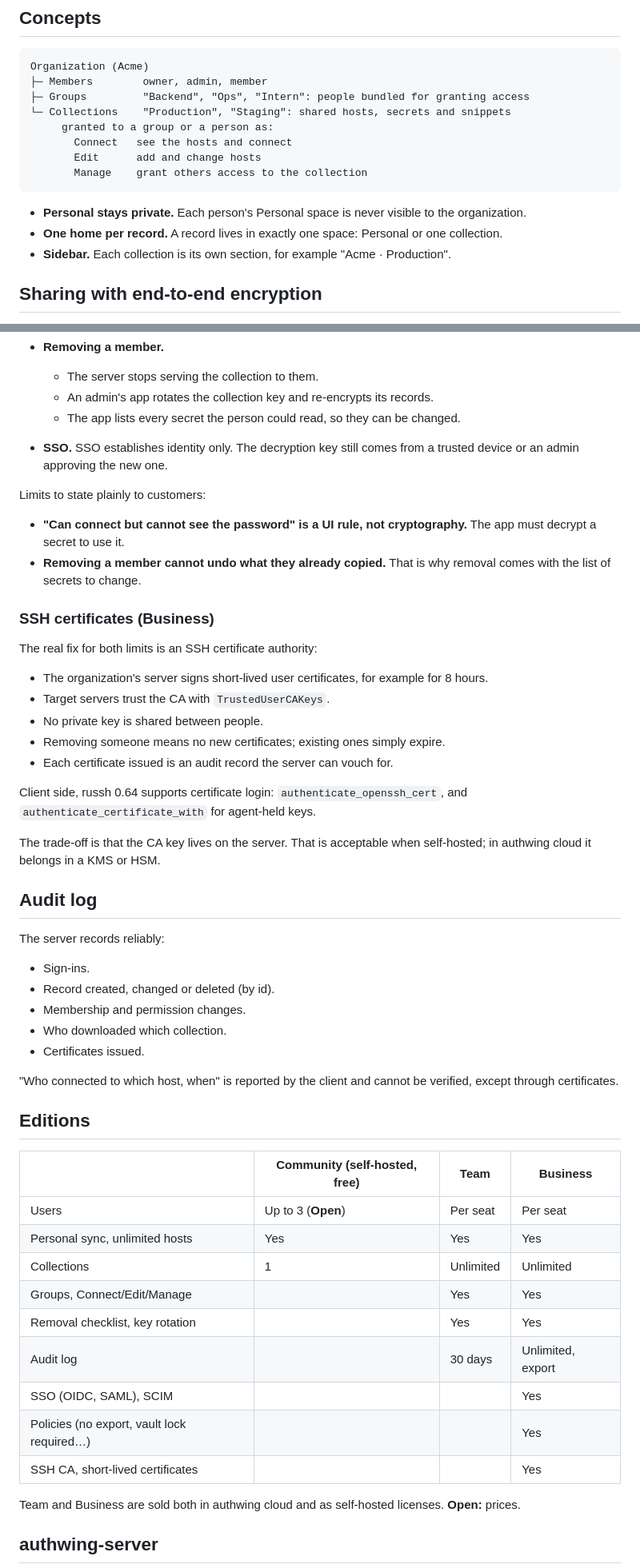
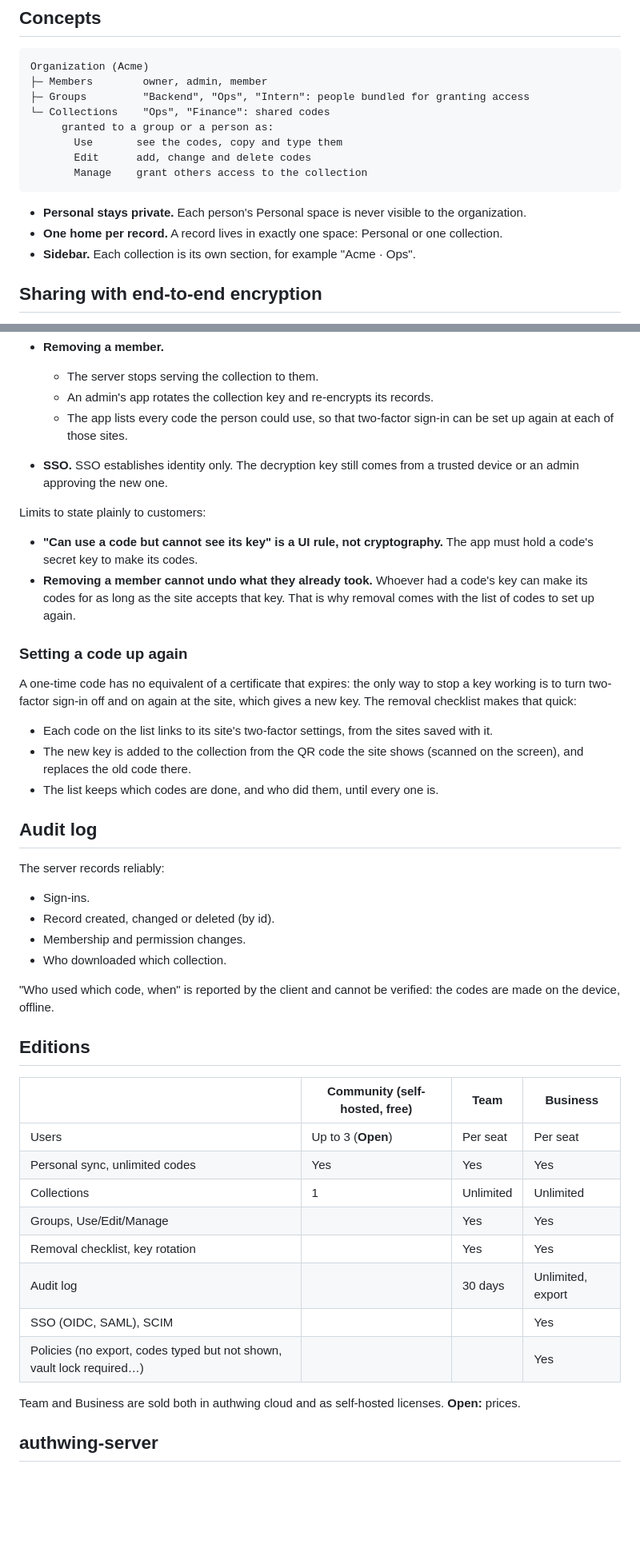
Before and after one commit to hivepaas/authwing, a Markdown page: docs/design/teams.md, 2 parts joined by grey strips. Shown at 80% size. Drawn GitHub-style; blank space fills up the shorter version.

Commit message:
docs: teams written for codes, not shellwing's hosts
The teams design was still shellwing's: collections of hosts granted as
Connect, an SSH certificate authority, unlimited hosts. Collections now
hold codes, granted as Use, Edit or Manage; removing someone lists the
codes to set up again at their sites, as a code's key has nothing like a
certificate that expires.

Co-Authored-By: Claude Opus 5.5 (1M context) <noreply@anthropic.com>

````diff
--- a/docs/design/teams.md
+++ b/docs/design/teams.md
@@ -6,10 +6,10 @@
 Organization (Acme)
 ├─ Members        owner, admin, member
 ├─ Groups         "Backend", "Ops", "Intern": people bundled for granting access
-└─ Collections    "Production", "Staging": shared hosts, secrets and snippets
+└─ Collections    "Ops", "Finance": shared codes
      granted to a group or a person as:
-       Connect   see the hosts and connect
-       Edit      add and change hosts
+       Use       see the codes, copy and type them
+       Edit      add, change and delete codes
        Manage    grant others access to the collection
 ```
 
@@ -18,7 +18,7 @@ Organization (Acme)
 - **One home per record.** A record lives in exactly one space: Personal or one
   collection.
 - **Sidebar.** Each collection is its own section, for example
-  "Acme · Production".
+  "Acme · Ops".
 
 ## Sharing with end-to-end encryption
 
@@ -35,33 +35,30 @@ pair, and each collection key is wrapped once for each member's public key.
 - **Removing a member.**
   - The server stops serving the collection to them.
   - An admin's app rotates the collection key and re-encrypts its records.
-  - The app lists every secret the person could read, so they can be changed.
+  - The app lists every code the person could use, so that two-factor
+    sign-in can be set up again at each of those sites.
 - **SSO.** SSO establishes identity only. The decryption key still comes from a
   trusted device or an admin approving the new one.
 
 Limits to state plainly to customers:
 
-- **"Can connect but cannot see the password" is a UI rule, not cryptography.**
-  The app must decrypt a secret to use it.
-- **Removing a member cannot undo what they already copied.** That is why
-  removal comes with the list of secrets to change.
+- **"Can use a code but cannot see its key" is a UI rule, not cryptography.**
+  The app must hold a code's secret key to make its codes.
+- **Removing a member cannot undo what they already took.** Whoever had a
+  code's key can make its codes for as long as the site accepts that key.
+  That is why removal comes with the list of codes to set up again.
 
-### SSH certificates (Business)
+### Setting a code up again
 
-The real fix for both limits is an SSH certificate authority:
+A one-time code has no equivalent of a certificate that expires: the only way
+to stop a key working is to turn two-factor sign-in off and on again at the
+site, which gives a new key. The removal checklist makes that quick:
 
-- The organization's server signs short-lived user certificates, for example
-  for 8 hours.
-- Target servers trust the CA with `TrustedUserCAKeys`.
-- No private key is shared between people.
-- Removing someone means no new certificates; existing ones simply expire.
-- Each certificate issued is an audit record the server can vouch for.
-
-Client side, russh 0.64 supports certificate login: `authenticate_openssh_cert`,
-and `authenticate_certificate_with` for agent-held keys.
-
-The trade-off is that the CA key lives on the server. That is acceptable when
-self-hosted; in authwing cloud it belongs in a KMS or HSM.
+- Each code on the list links to its site's two-factor settings, from the
+  sites saved with it.
+- The new key is added to the collection from the QR code the site shows
+  (scanned on the screen), and replaces the old code there.
+- The list keeps which codes are done, and who did them, until every one is.
 
 ## Audit log
 
@@ -71,24 +68,22 @@ The server records reliably:
 - Record created, changed or deleted (by id).
 - Membership and permission changes.
 - Who downloaded which collection.
-- Certificates issued.
 
-"Who connected to which host, when" is reported by the client and cannot be
-verified, except through certificates.
+"Who used which code, when" is reported by the client and cannot be verified:
+the codes are made on the device, offline.
 
 ## Editions
 
 | | Community (self-hosted, free) | Team | Business |
 | --- | --- | --- | --- |
 | Users | Up to 3 (**Open**) | Per seat | Per seat |
-| Personal sync, unlimited hosts | Yes | Yes | Yes |
+| Personal sync, unlimited codes | Yes | Yes | Yes |
 | Collections | 1 | Unlimited | Unlimited |
-| Groups, Connect/Edit/Manage | | Yes | Yes |
+| Groups, Use/Edit/Manage | | Yes | Yes |
 | Removal checklist, key rotation | | Yes | Yes |
 | Audit log | | 30 days | Unlimited, export |
 | SSO (OIDC, SAML), SCIM | | | Yes |
-| Policies (no export, vault lock required…) | | | Yes |
-| SSH CA, short-lived certificates | | | Yes |
+| Policies (no export, codes typed but not shown, vault lock required…) | | | Yes |
 
 Team and Business are sold both in authwing cloud and as self-hosted licenses.
 **Open:** prices.
````
Also changed, not shown: other parts of docs/design/teams.md (+1 -1 lines).
